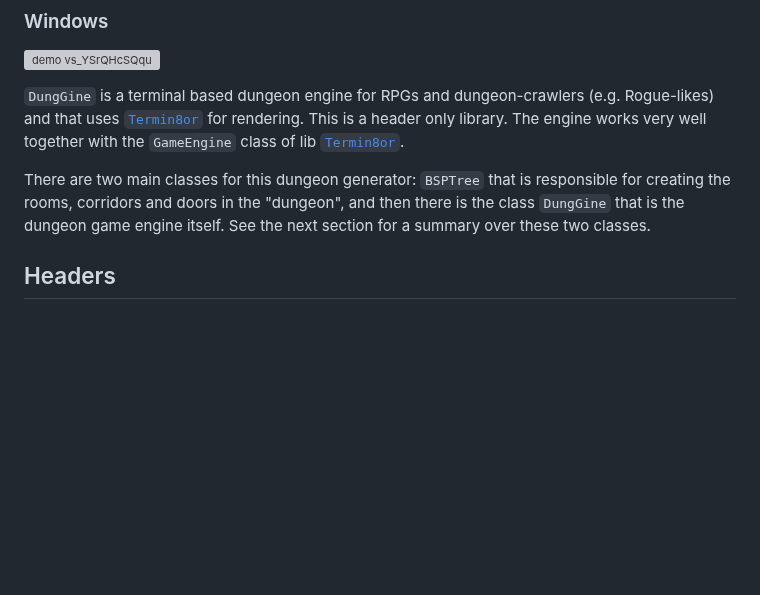
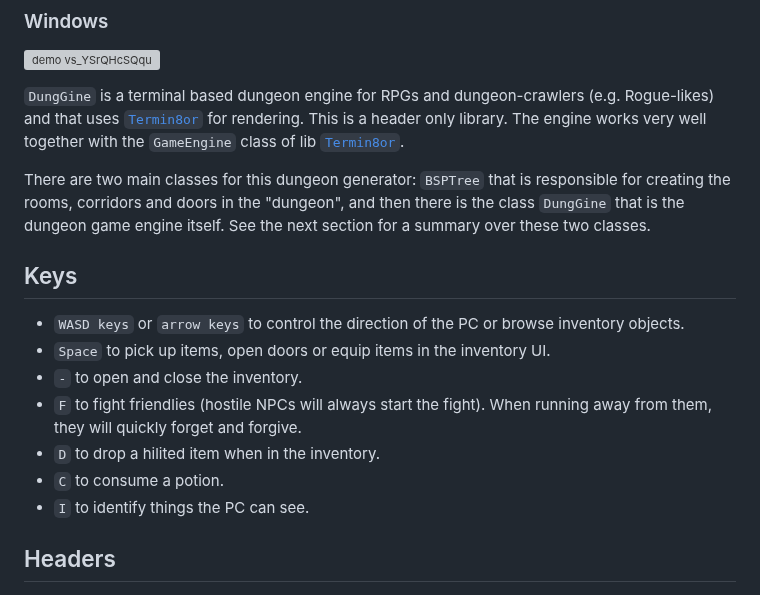
Before and after one commit to razterizer/DungGine, a Markdown page: README.md, the part around the change. GitHub-like rendering; blank space fills up the shorter version; grey boxes are pictures that could not be loaded.

Commit message:
Update README.md
Adding keybind legend.

```diff
--- a/README.md
+++ b/README.md
@@ -34,6 +34,16 @@ The engine works very well together with the `GameEngine` class of lib [`Termin8
 
 There are two main classes for this dungeon generator: `BSPTree` that is responsible for creating the rooms, corridors and doors in the "dungeon", and then there is the class `DungGine` that is the dungeon game engine itself.
 See the next section for a summary over these two classes.
+
+## Keys
+
+* `WASD keys` or `arrow keys` to control the direction of the PC or browse inventory objects.
+* `Space` to pick up items, open doors or equip items in the inventory UI.
+* `-` to open and close the inventory.
+* `F` to fight friendlies (hostile NPCs will always start the fight). When running away from them, they will quickly forget and forgive.
+* `D` to drop a hilited item when in the inventory.
+* `C` to consume a potion.
+* `I` to identify things the PC can see.
 
 ## Headers
 
```
